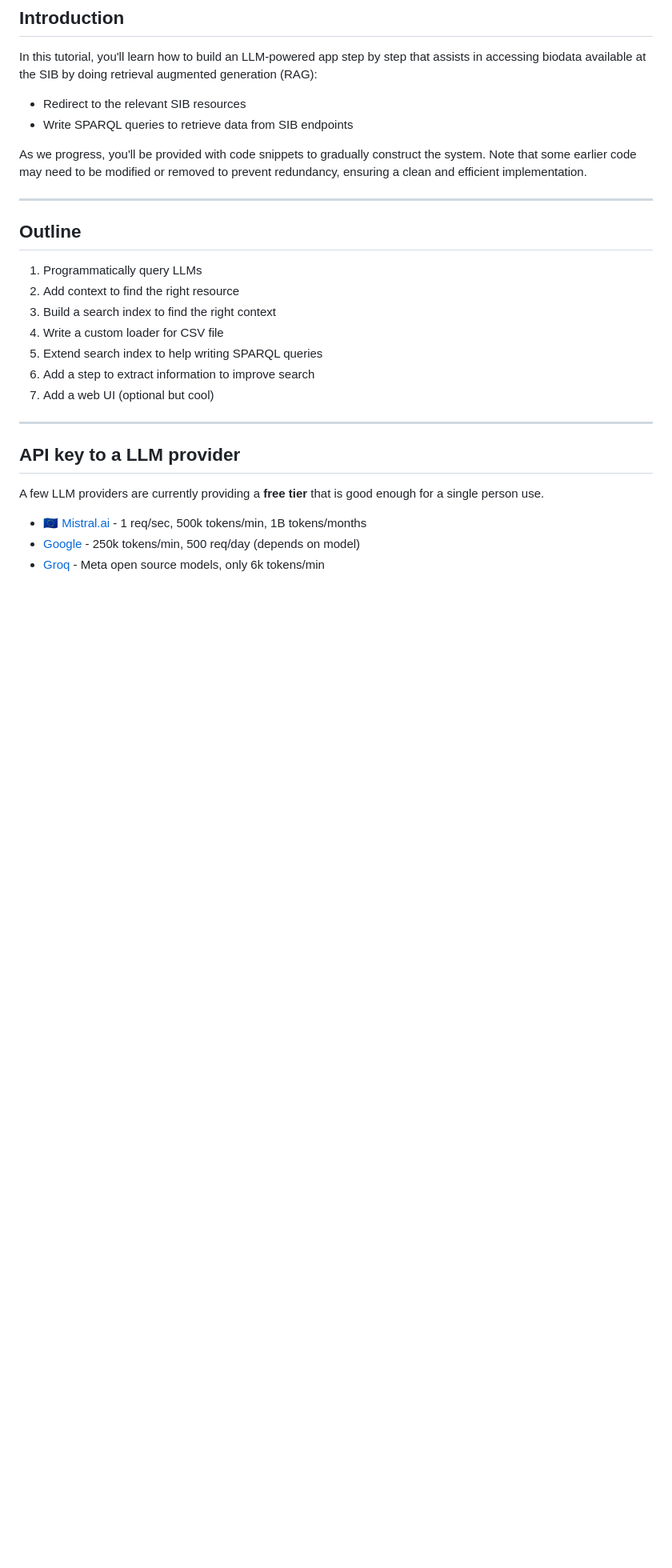
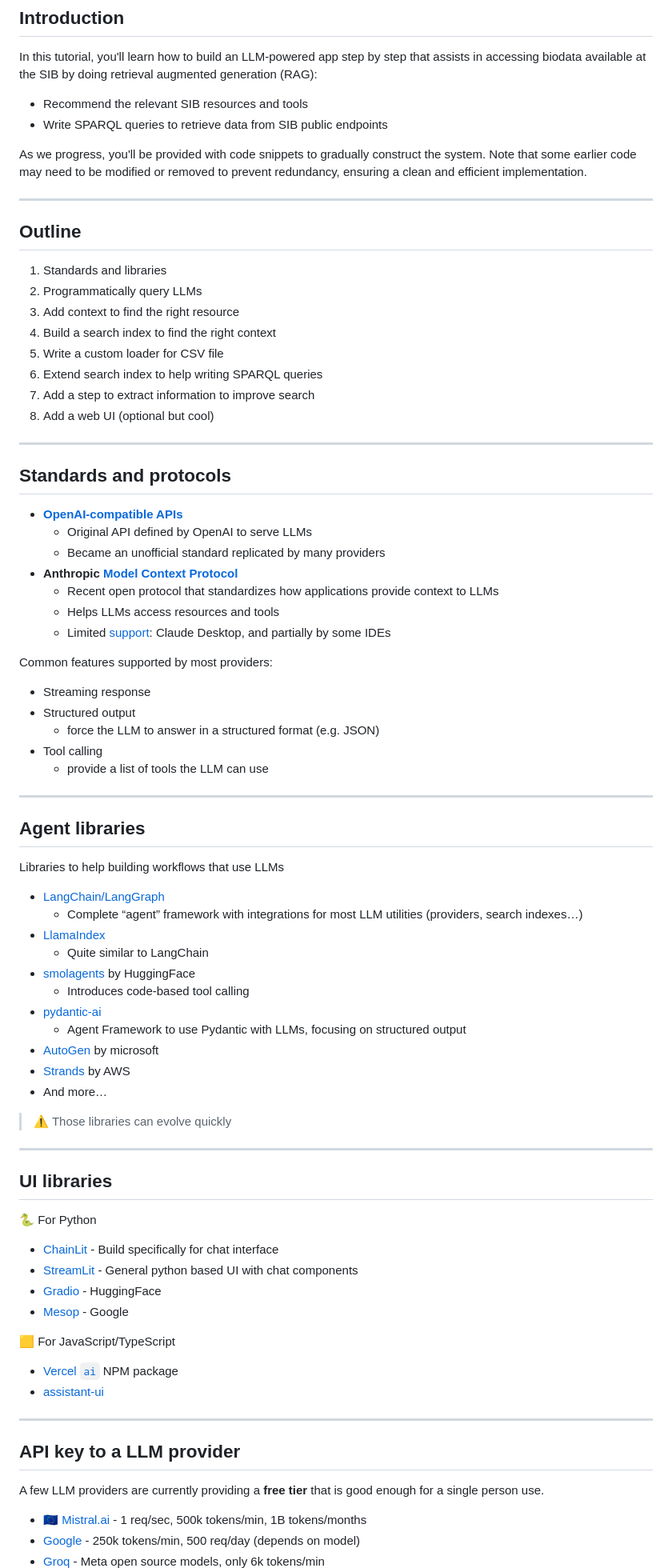
Before and after one commit to sib-swiss/llm-biodata-training, a Markdown page: public/slides.md, the part around one of its changes. Shown at 80% size. GitHub-like rendering; blank space fills up the shorter version.

Commit message:
update slides

```diff
--- a/public/slides.md
+++ b/public/slides.md
@@ -2,8 +2,8 @@
 
 In this tutorial, you'll learn how to build an LLM-powered app step by step that assists in accessing biodata available at the SIB by doing retrieval augmented generation (RAG):
 
-- Redirect to the relevant SIB resources
-- Write SPARQL queries to retrieve data from SIB endpoints
+- Recommend the relevant SIB resources and tools
+- Write SPARQL queries to retrieve data from SIB public endpoints
 
 As we progress, you'll be provided with code snippets to gradually construct the system. Note that some earlier code may need to be modified or removed to prevent redundancy, ensuring a clean and efficient implementation.
 
@@ -11,13 +11,70 @@ As we progress, you'll be provided with code snippets to gradually construct the
 
 ## Outline
 
-1. Programmatically query LLMs
-2. Add context to find the right resource
-3. Build a search index to find the right context
-4. Write a custom loader for CSV file
-5. Extend search index to help writing SPARQL queries
-6. Add a step to extract information to improve search
-7. Add a web UI (optional but cool)
+1. Standards and libraries
+2. Programmatically query LLMs
+3. Add context to find the right resource
+4. Build a search index to find the right context
+5. Write a custom loader for CSV file
+6. Extend search index to help writing SPARQL queries
+7. Add a step to extract information to improve search
+8. Add a web UI (optional but cool)
+
+---
+
+## Standards and protocols
+
+- **[OpenAI-compatible APIs](https://platform.openai.com/docs/api-reference/introduction)**
+  - Original API defined by OpenAI to serve LLMs
+  - Became an unofficial standard replicated by many providers
+- **Anthropic [Model Context Protocol](https://modelcontextprotocol.io)**
+  - Recent open protocol that standardizes how applications provide context to LLMs
+  - Helps LLMs access resources and tools
+  - Limited [support](https://modelcontextprotocol.io/clients): Claude Desktop, and partially by some IDEs
+
+Common features supported by most providers:
+
+- Streaming response
+- Structured output
+  - force the LLM to answer in a structured format (e.g. JSON)
+- Tool calling
+  - provide a list of tools the LLM can use
+
+---
+
+## Agent libraries
+
+Libraries to help building workflows that use LLMs
+
+- [LangChain/LangGraph](https://www.langchain.com/)
+  - Complete “agent” framework with integrations for most LLM utilities (providers, search indexes…)
+- [LlamaIndex](https://www.llamaindex.ai/)
+  - Quite similar to LangChain
+- [smolagents](https://huggingface.co/docs/smolagents/index) by HuggingFace
+  - Introduces code-based tool calling
+- [pydantic-ai](https://ai.pydantic.dev/)
+  - Agent Framework to use Pydantic with LLMs, focusing on structured output
+- [AutoGen](https://github.com/microsoft/autogen) by microsoft
+- [Strands](https://strandsagents.com/0.1.x/) by AWS
+- And more…
+
+> ⚠️ Those libraries can evolve quickly
+
+---
+
+## UI libraries
+
+🐍 For Python
+
+- [ChainLit](https://chainlit.io/) - Build specifically for chat interface
+- [StreamLit](https://docs.streamlit.io/develop/api-reference/chat) - General python based UI with chat components
+- [Gradio](https://www.gradio.app/) - HuggingFace
+- [Mesop](https://mesop-dev.github.io/mesop/) - Google
+
+🟨 For JavaScript/TypeScript
+
+- [Vercel `ai`](https://sdk.vercel.ai/docs/introduction) NPM package
+- [assistant-ui](https://www.assistant-ui.com/)
 
 ---
 
```
Also changed, not shown: other parts of public/slides.md (+38 -10 lines).
